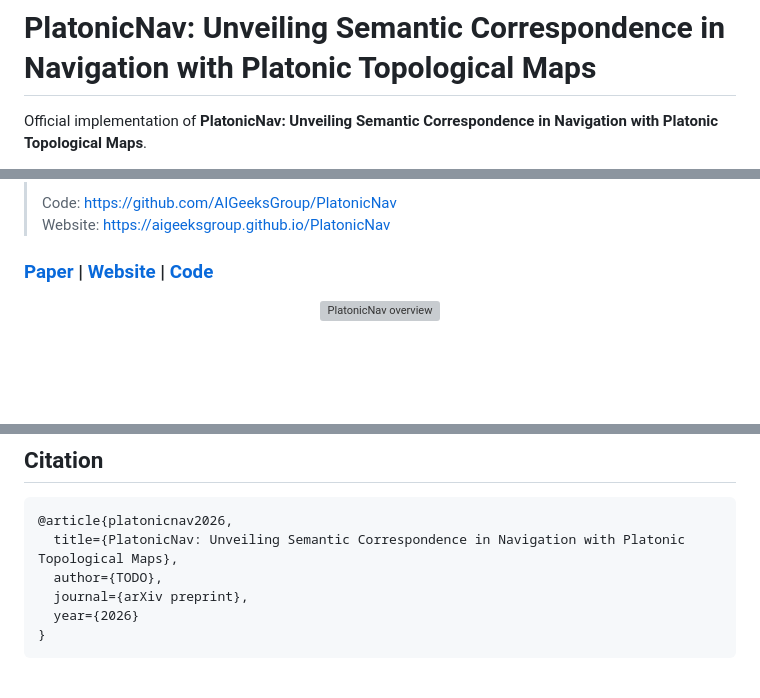
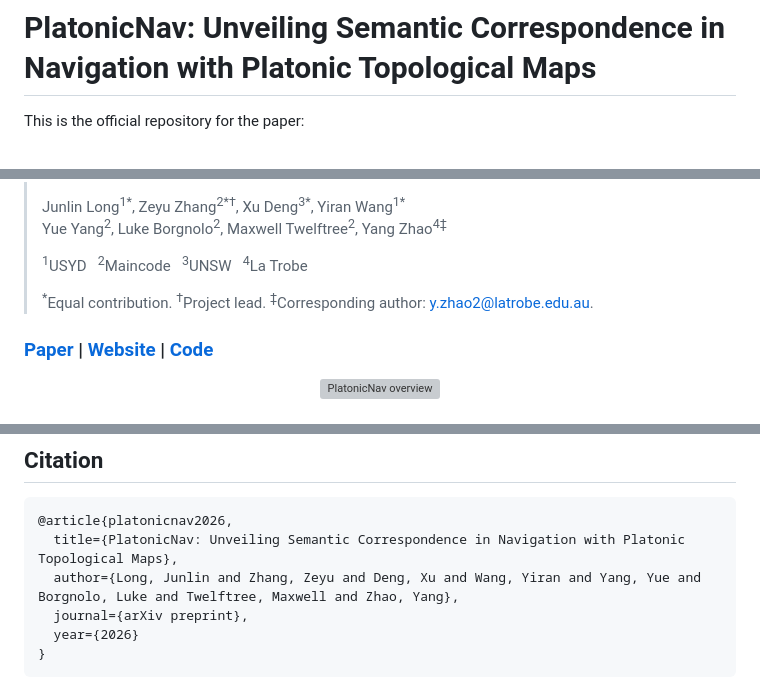
Before and after one commit to AIGeeksGroup/PlatonicNav, a Markdown page: README.md, 3 parts joined by grey strips. Rendered like a GitHub page; blank space fills up the shorter version; grey boxes are pictures that could not be loaded.

Commit message:
Update README paper authors and citation

````diff
--- a/README.md
+++ b/README.md
@@ -1,4 +1,4 @@
 # PlatonicNav: Unveiling Semantic Correspondence in Navigation with Platonic Topological Maps
 
-Official implementation of **PlatonicNav: Unveiling Semantic Correspondence in Navigation with Platonic Topological Maps**.
+This is the official repository for the paper:
 
@@ -6,6 +6,10 @@ Official implementation of **PlatonicNav: Unveiling Semantic Correspondence in N
 >
-> Code: https://github.com/AIGeeksGroup/PlatonicNav
-> Website: https://aigeeksgroup.github.io/PlatonicNav
+> Junlin Long<sup>1*</sup>, Zeyu Zhang<sup>2*&dagger;</sup>, Xu Deng<sup>3*</sup>, Yiran Wang<sup>1*</sup>
+> Yue Yang<sup>2</sup>, Luke Borgnolo<sup>2</sup>, Maxwell Twelftree<sup>2</sup>, Yang Zhao<sup>4&ddagger;</sup>
+>
+> <sup>1</sup>USYD &nbsp; <sup>2</sup>Maincode &nbsp; <sup>3</sup>UNSW &nbsp; <sup>4</sup>La Trobe
+>
+> <sup>*</sup>Equal contribution. <sup>&dagger;</sup>Project lead. <sup>&ddagger;</sup>Corresponding author: y.zhao2@latrobe.edu.au.
 
 ### [Paper](https://github.com/AIGeeksGroup/PlatonicNav) | [Website](https://aigeeksgroup.github.io/PlatonicNav) | [Code](https://github.com/AIGeeksGroup/PlatonicNav)
 
@@ -65,7 +73,7 @@ src/platonicnav/
 ```bibtex
 @article{platonicnav2026,
   title={PlatonicNav: Unveiling Semantic Correspondence in Navigation with Platonic Topological Maps},
-  author={TODO},
+  author={Long, Junlin and Zhang, Zeyu and Deng, Xu and Wang, Yiran and Yang, Yue and Borgnolo, Luke and Twelftree, Maxwell and Zhao, Yang},
   journal={arXiv preprint},
   year={2026}
 }
````
Also changed, not shown: other parts of README.md (+5 -1 lines).
